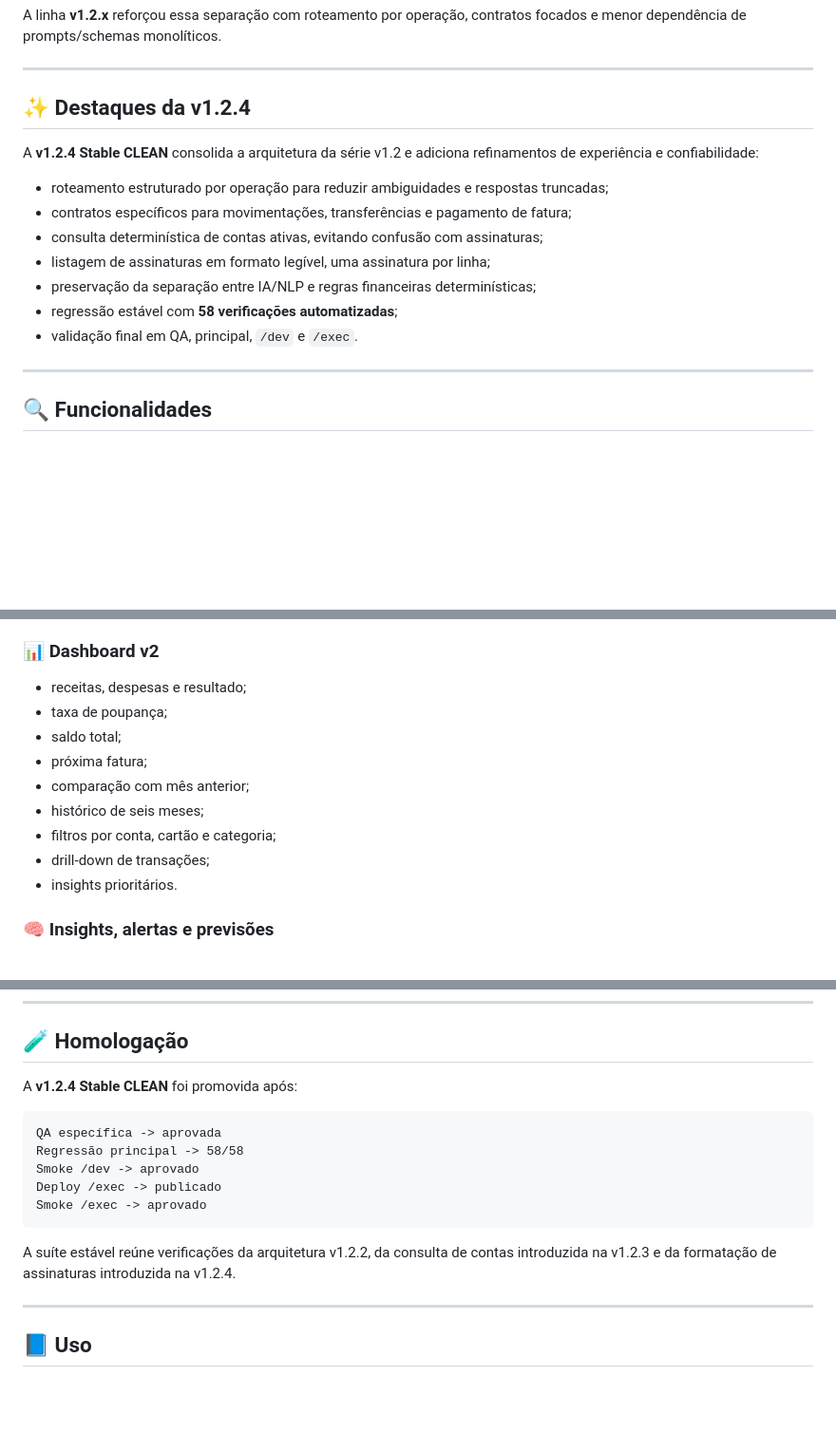
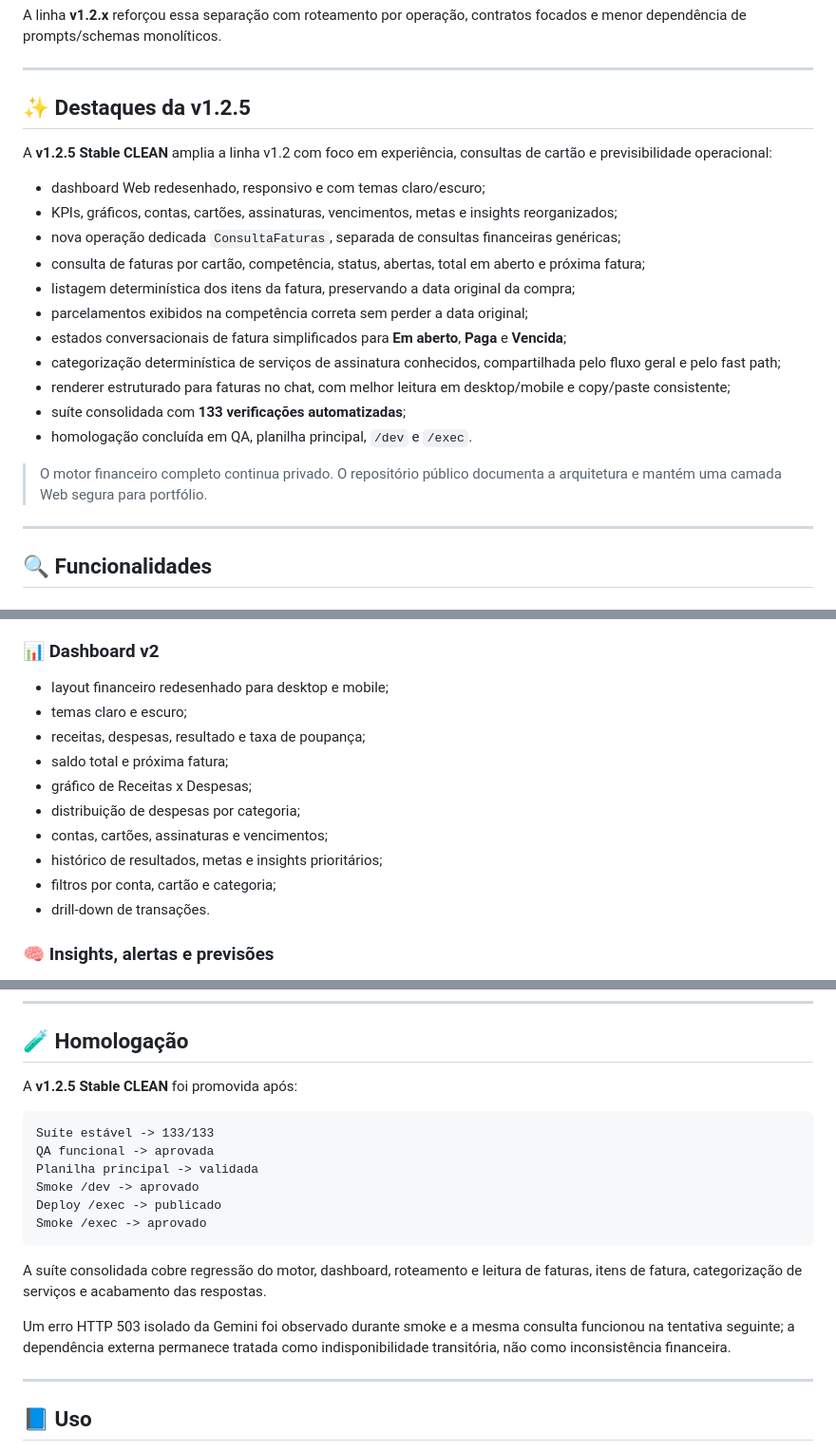
Before and after one commit to jeffersonferreira-ti/Finance-AI-Lite, a Markdown page: README.md, 3 parts joined by grey strips. Shown at 95% size. GitHub-like rendering; blank space fills up the shorter version.

Commit message:
docs: release Finance AI Lite v1.2.5

````diff
--- a/README.md
+++ b/README.md
@@ -78,17 +78,23 @@ A linha **v1.2.x** reforçou essa separação com roteamento por operação, con
 
 ---
 
-## ✨ Destaques da v1.2.4
+## ✨ Destaques da v1.2.5
 
-A **v1.2.4 Stable CLEAN** consolida a arquitetura da série v1.2 e adiciona refinamentos de experiência e confiabilidade:
+A **v1.2.5 Stable CLEAN** amplia a linha v1.2 com foco em experiência, consultas de cartão e previsibilidade operacional:
 
-- roteamento estruturado por operação para reduzir ambiguidades e respostas truncadas;
-- contratos específicos para movimentações, transferências e pagamento de fatura;
-- consulta determinística de contas ativas, evitando confusão com assinaturas;
-- listagem de assinaturas em formato legível, uma assinatura por linha;
-- preservação da separação entre IA/NLP e regras financeiras determinísticas;
-- regressão estável com **58 verificações automatizadas**;
-- validação final em QA, principal, `/dev` e `/exec`.
+- dashboard Web redesenhado, responsivo e com temas claro/escuro;
+- KPIs, gráficos, contas, cartões, assinaturas, vencimentos, metas e insights reorganizados;
+- nova operação dedicada `ConsultaFaturas`, separada de consultas financeiras genéricas;
+- consulta de faturas por cartão, competência, status, abertas, total em aberto e próxima fatura;
+- listagem determinística dos itens da fatura, preservando a data original da compra;
+- parcelamentos exibidos na competência correta sem perder a data original;
+- estados conversacionais de fatura simplificados para **Em aberto**, **Paga** e **Vencida**;
+- categorização determinística de serviços de assinatura conhecidos, compartilhada pelo fluxo geral e pelo fast path;
+- renderer estruturado para faturas no chat, com melhor leitura em desktop/mobile e copy/paste consistente;
+- suíte consolidada com **133 verificações automatizadas**;
+- homologação concluída em QA, planilha principal, `/dev` e `/exec`.
+
+> O motor financeiro completo continua privado. O repositório público documenta a arquitetura e mantém uma camada Web segura para portfólio.
 
 ---
 
@@ -136,15 +144,16 @@ A **v1.2.4 Stable CLEAN** consolida a arquitetura da série v1.2 e adiciona refi
 
 ### 📊 Dashboard v2
 
-- receitas, despesas e resultado;
-- taxa de poupança;
-- saldo total;
-- próxima fatura;
-- comparação com mês anterior;
-- histórico de seis meses;
+- layout financeiro redesenhado para desktop e mobile;
+- temas claro e escuro;
+- receitas, despesas, resultado e taxa de poupança;
+- saldo total e próxima fatura;
+- gráfico de Receitas x Despesas;
+- distribuição de despesas por categoria;
+- contas, cartões, assinaturas e vencimentos;
+- histórico de resultados, metas e insights prioritários;
 - filtros por conta, cartão e categoria;
-- drill-down de transações;
-- insights prioritários.
+- drill-down de transações.
 
 ### 🧠 Insights, alertas e previsões
 
@@ -295,17 +305,20 @@ Consulte [`SECURITY.md`](SECURITY.md).
 
 ## 🧪 Homologação
 
-A **v1.2.4 Stable CLEAN** foi promovida após:
+A **v1.2.5 Stable CLEAN** foi promovida após:
 
 ```text
-QA específica -> aprovada
-Regressão principal -> 58/58
+Suíte estável -> 133/133
+QA funcional -> aprovada
+Planilha principal -> validada
 Smoke /dev -> aprovado
 Deploy /exec -> publicado
 Smoke /exec -> aprovado
 ```
 
-A suíte estável reúne verificações da arquitetura v1.2.2, da consulta de contas introduzida na v1.2.3 e da formatação de assinaturas introduzida na v1.2.4.
+A suíte consolidada cobre regressão do motor, dashboard, roteamento e leitura de faturas, itens de fatura, categorização de serviços e acabamento das respostas.
+
+Um erro HTTP 503 isolado da Gemini foi observado durante smoke e a mesma consulta funcionou na tentativa seguinte; a dependência externa permanece tratada como indisponibilidade transitória, não como inconsistência financeira.
 
 ---
 
````
Also changed, not shown: other parts of README.md (+8 -4 lines).
